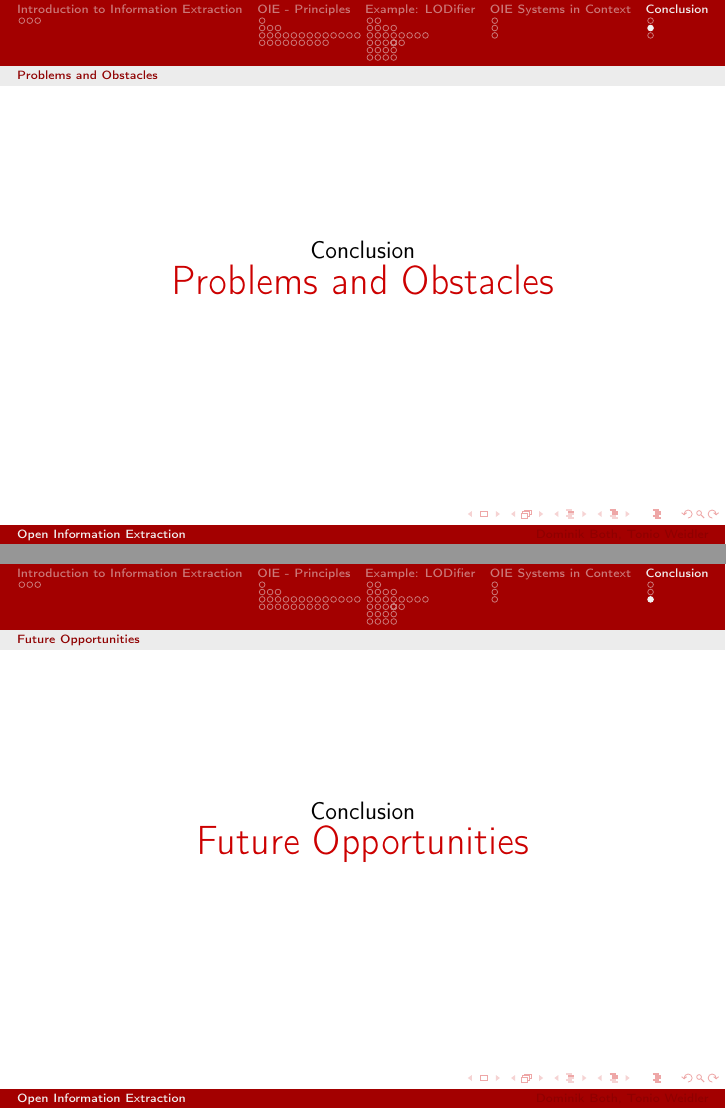
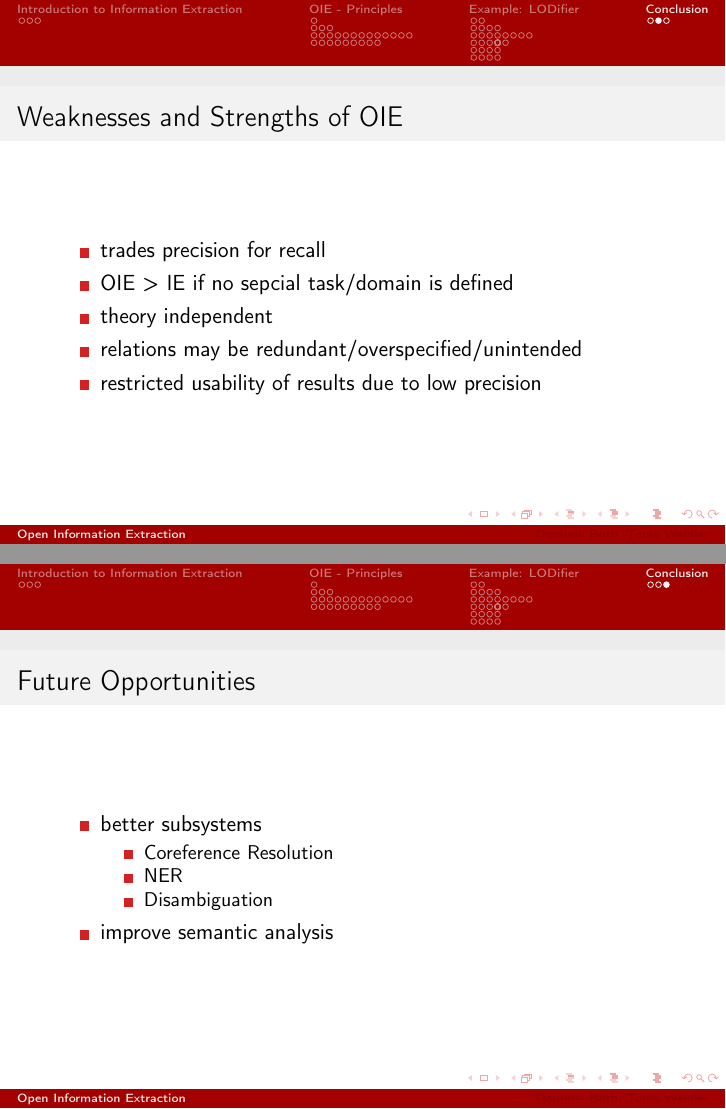
Before and after one commit to dboth/toniosunddominikstolleopeninformationextractionpresentation, LaTeX slides (main.tex): pages 82 and 83 of 83 before the commit and pages 80 and 81 of 81 after it, joined at a grey line. Compiled offline with pdfLaTeX.

Commit message:
Update main.tex

```diff
--- a/main.tex
+++ b/main.tex
@@ -644,11 +648,25 @@ stories discuss the same news topic}
 				\item Some points are unclear / not even described
 			\end{itemize}
 		\end{frame}
-\section{OIE Systems in Context}
-	\subsection{Comparison}
-	\subsection{Evaluating the Approaches}
 \section{Conclusion}
-	\subsection{Problems and Obstacles}
-	\subsection{Future Opportunities}
-
+	\begin{frame}{Weaknesses and Strengths of OIE}
+		\begin{itemize}
+			\item trades precision for recall
+			\item OIE > IE if no sepcial task/domain is defined
+			\item theory independent
+			\item relations may be redundant/overspecified/unintended
+			\item restricted usability of results due to low precision
+		\end{itemize}
+	\end{frame}
+	\begin{frame}{Future Opportunities}
+		\begin{itemize}
+			\item better subsystems\\
+				\begin{itemize}
+					\item Coreference Resolution
+					\item NER
+					\item Disambiguation
+				\end{itemize}
+			\item improve semantic analysis
+		\end{itemize}
+	\end{frame}
 \end{document}
```
Also changed, not shown: main.tex (28 more changed lines).
